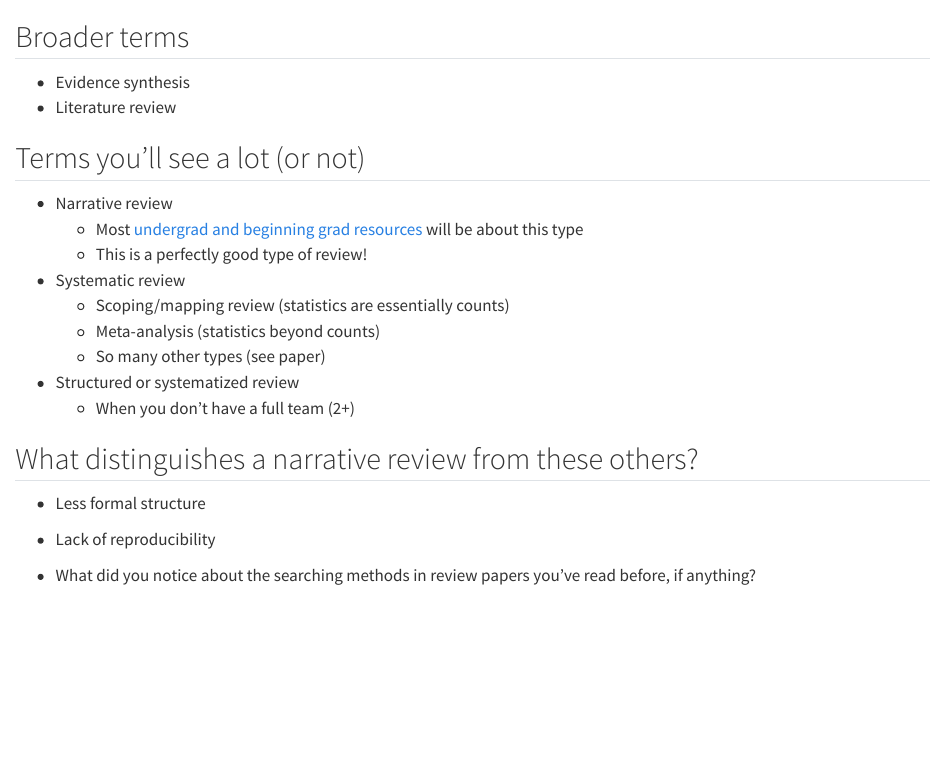
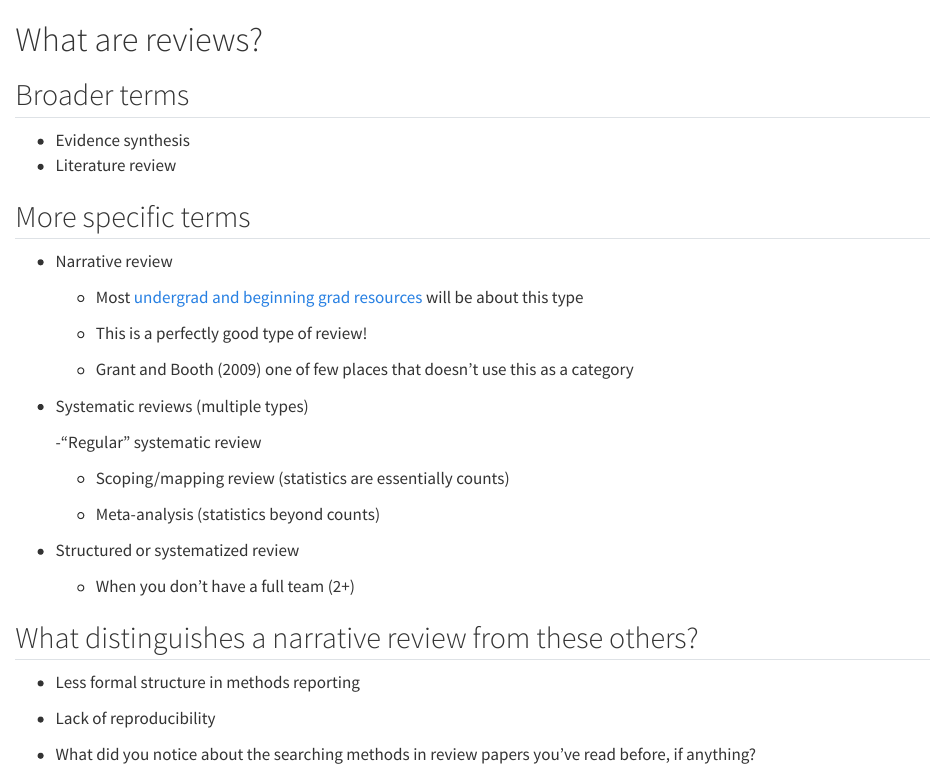
Before and after one commit to baeolophus/library_instruction, a Quarto document (modules/what_are_reviews.qmd): the page in a window 1100 px wide, from its top. Rendered offline with R 4.5, knitr and Pandoc in place of Quarto, with nearby package versions.

Commit message:
expanding outline

```diff
--- a/modules/what_are_reviews.qmd
+++ b/modules/what_are_reviews.qmd
@@ -1,22 +1,35 @@
+# What are reviews?
+
 ## Broader terms
   - Evidence synthesis
   - Literature review
 
-## Terms you'll see a lot (or not)
+## More specific terms
+
 - Narrative review
+
   - Most [undergrad and beginning grad resources](https://teachbritannica.com/academic-toolkits/mastering-the-literature-review/) will be about this type
+
   - This is a perfectly good type of review!
-- Systematic review
+
+  - Grant and Booth (2009) one of few places that doesn't use this as a category
+
+- Systematic reviews (multiple types)
+
+  -"Regular" systematic review
+
   - Scoping/mapping review (statistics are essentially counts)
+
   - Meta-analysis (statistics beyond counts)
-  - So many other types (see paper)
+
 - Structured or systematized review
+
   - When you don't have a full team (2+)
 
 
 ## What distinguishes a narrative review from these others?
 
-- Less formal structure
+- Less formal structure in methods reporting
 
 - Lack of reproducibility
 
```
